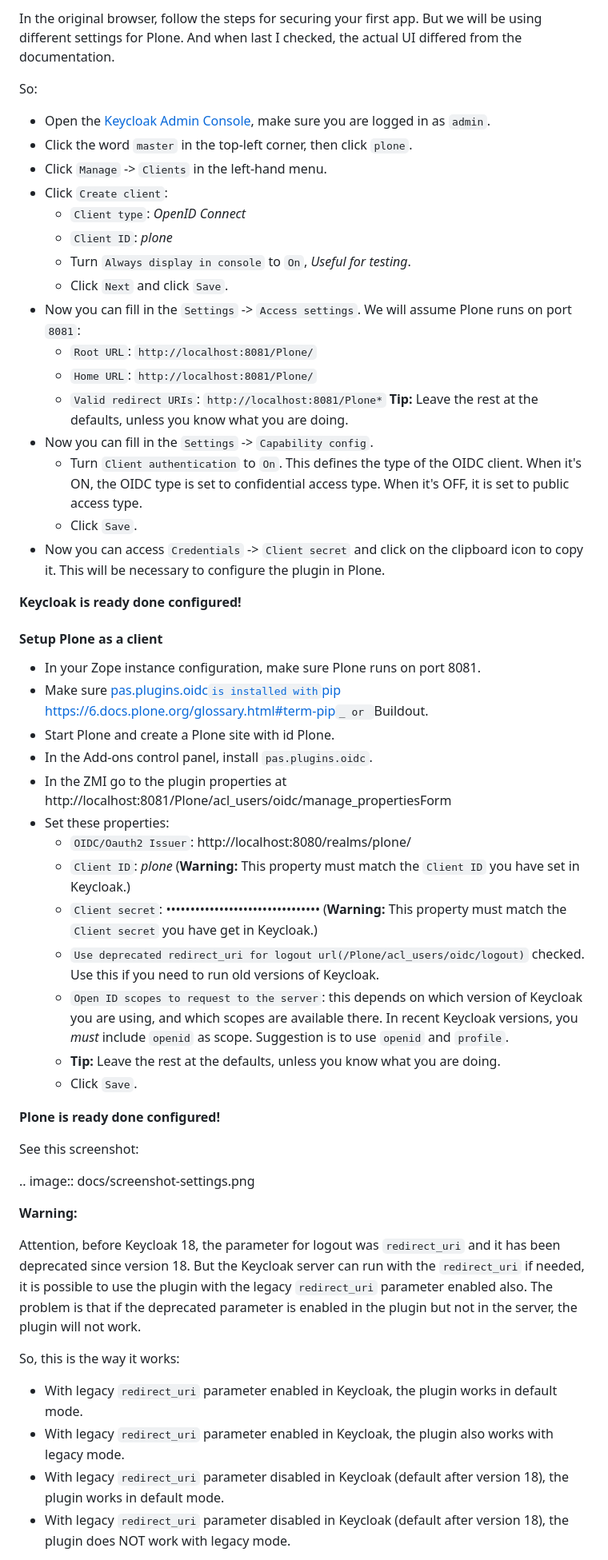
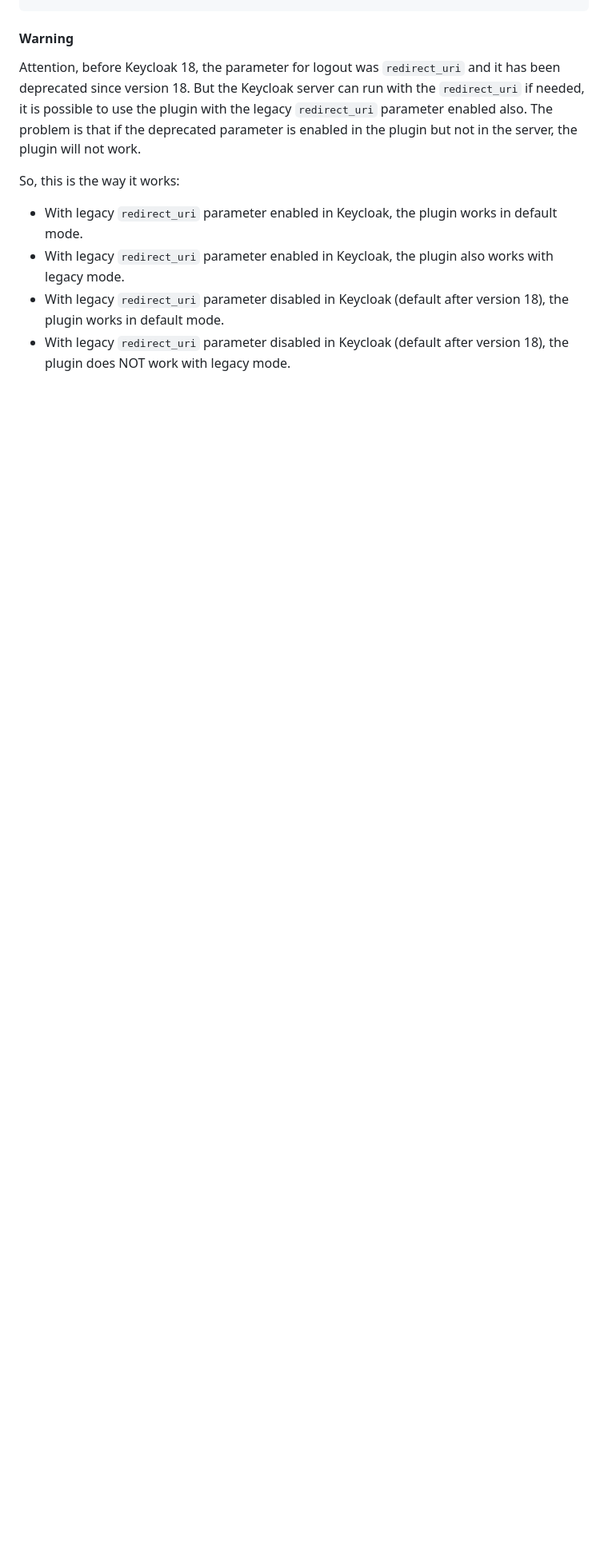
Before and after one commit to collective/pas.plugins.oidc, a Markdown page: README.md, the part around one of its changes. Shown at 80% size. Drawn GitHub-style; blank space fills up the shorter version.

```diff
--- a/README.md
+++ b/README.md
@@ -131,55 +137,4 @@ Follow the Keycloak Docker documentation further:
-In the original browser, follow the steps for securing your first app.
-But we will be using different settings for Plone.
-And when last I checked, the actual UI differed from the documentation.
-
-So:
-* Open the [Keycloak Admin Console](http://localhost:8080/admin), make sure you are logged in as `admin`.
-* Click the word `master` in the top-left corner, then click `plone`.
-* Click `Manage` -> `Clients` in the left-hand menu.
-* Click `Create client`:
-  * `Client type`: *OpenID Connect*
-  * `Client ID`: *plone*
-  * Turn `Always display in console` to `On`, *Useful for testing*.
-  * Click `Next` and click `Save`.
-* Now you can fill in the `Settings` -> `Access settings`. We will assume Plone runs on port `8081`:
-  * `Root URL`: `http://localhost:8081/Plone/`
-  * `Home URL`: `http://localhost:8081/Plone/`
-  * `Valid redirect URIs`: `http://localhost:8081/Plone*`
-    **Tip:** Leave the rest at the defaults, unless you know what you are doing.
-* Now you can fill in the `Settings` -> `Capability config`.
-  * Turn `Client authentication` to `On`. This defines the type of the OIDC client. When it's ON, the
-    OIDC type is set to confidential access type. When it's OFF, it is set to public access type.
-  * Click `Save`.
-* Now you can access `Credentials` -> `Client secret` and click on the clipboard icon to copy it. This will
-  be necessary to configure the plugin in Plone.
-
-**Keycloak is ready done configured!**
-
-#### Setup Plone as a client
-
-* In your Zope instance configuration, make sure Plone runs on port 8081.
-* Make sure [pas.plugins.oidc` is installed with `pip <https://6.docs.plone.org/glossary.html#term-pip>`_ or `Buildout](https://www.buildout.org/).
-* Start Plone and create a Plone site with id Plone.
-* In the Add-ons control panel, install `pas.plugins.oidc`.
-* In the ZMI go to the plugin properties at http://localhost:8081/Plone/acl_users/oidc/manage_propertiesForm
-* Set these properties:
-  * `OIDC/Oauth2 Issuer`: http://localhost:8080/realms/plone/
-  * `Client ID`: *plone* (**Warning:** This property must match the `Client ID` you have set in Keycloak.)
-  * `Client secret`: *••••••••••••••••••••••••••••••••* (**Warning:** This property must match the `Client secret` you have get in Keycloak.)
-  * `Use deprecated redirect_uri for logout url(/Plone/acl_users/oidc/logout)` checked. Use this if you need to run old versions of Keycloak.
-  * `Open ID scopes to request to the server`: this depends on which version of Keycloak you are using, and which scopes are available there.
-    In recent Keycloak versions, you *must* include `openid` as scope.
-    Suggestion is to use `openid` and `profile`.
-  *  **Tip:** Leave the rest at the defaults, unless you know what you are doing.
-  * Click `Save`.
-
-**Plone is ready done configured!**
-
-See this screenshot:
-
-.. image:: docs/screenshot-settings.png
-
-**Warning:**
+#### Warning
 
 Attention, before Keycloak 18, the parameter for logout was `redirect_uri` and it has been deprecated since version 18. But the
 Keycloak server can run with the `redirect_uri` if needed, it is possible to use the plugin with the legacy `redirect_uri`
```
Also changed, not shown: other parts of README.md (+147 -38 lines), DEVELOP.md (deleted, +0 -72 lines), docs/icon.png (added).
